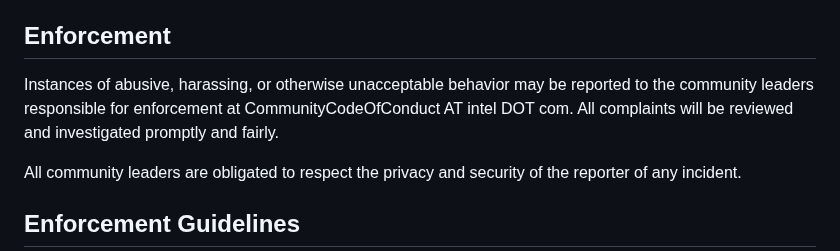
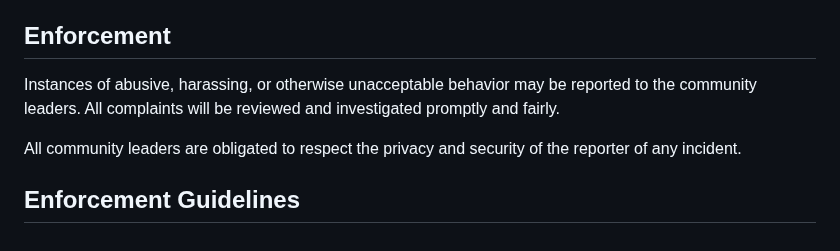
Before and after one commit to opea-project/docs, a Markdown page: community/CODE_OF_CONDUCT.md, the part around one of its changes. Rendered like a GitHub page.

```diff
--- a/community/CODE_OF_CONDUCT.md
+++ b/community/CODE_OF_CONDUCT.md
@@ -59,8 +60,7 @@ representative at an online or offline event.
 ## Enforcement
 
 Instances of abusive, harassing, or otherwise unacceptable behavior may be
-reported to the community leaders responsible for enforcement at
-CommunityCodeOfConduct AT intel DOT com.
+reported to the community leaders.
 All complaints will be reviewed and investigated promptly and fairly.
 
 All community leaders are obligated to respect the privacy and security of the
```
Also changed, not shown: other parts of community/CODE_OF_CONDUCT.md (+1 -0 lines), community/CONTRIBUTING.md (+15 -18 lines), community/SECURITY.md (added, +9 -0 lines).
